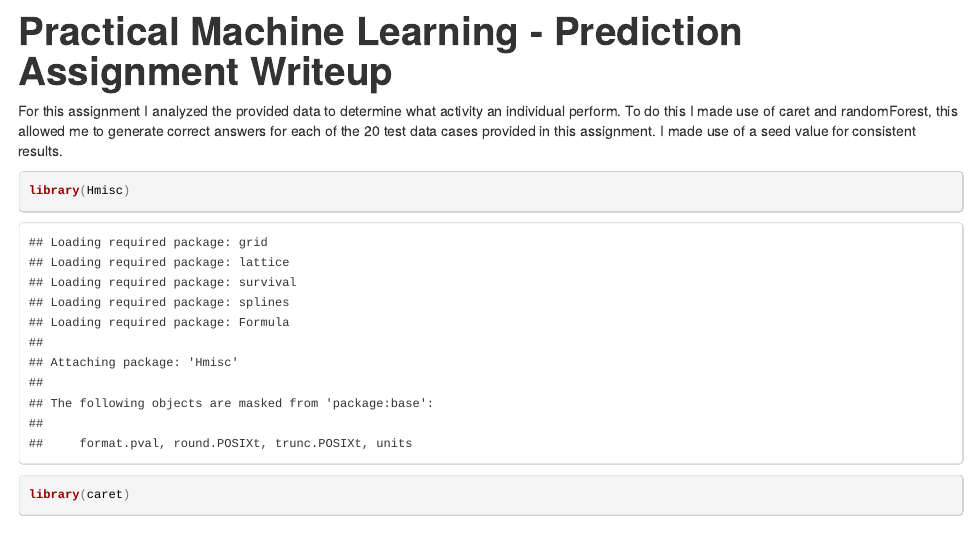
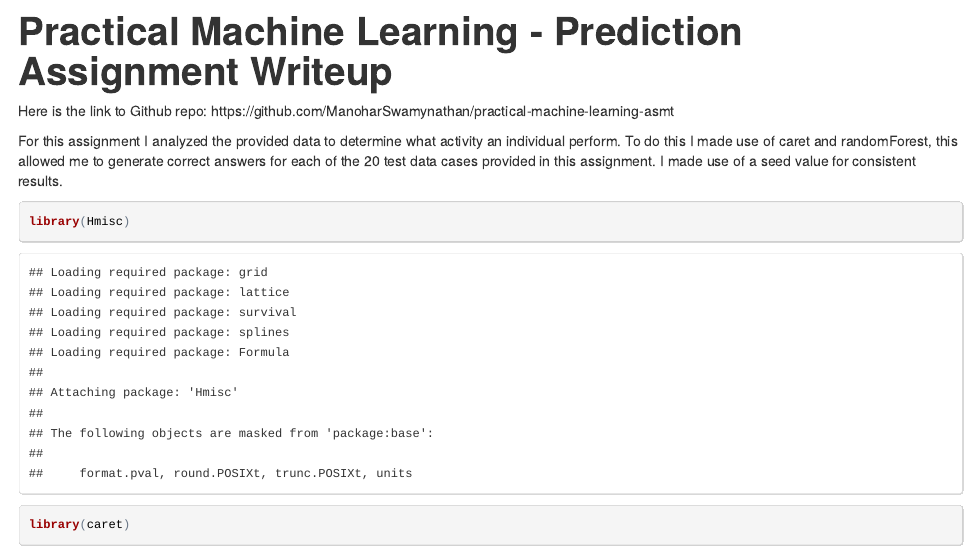
Before and after one commit to ManoharSwamynathan/practical-machine-learning-asmt, an R Markdown document (PracticalMachineLearning.RMD): the page in a window 1100 px wide, from its top. The pictures show the output file PracticalMachineLearning.html that the author committed with the source, opened offline.

Commit message:
Final Commit

```diff
--- a/PracticalMachineLearning.RMD
+++ b/PracticalMachineLearning.RMD
@@ -1,5 +1,7 @@
 Practical Machine Learning - Prediction Assignment Writeup
 ==========================================================
+
+Here is the link to Github repo: https://github.com/ManoharSwamynathan/practical-machine-learning-asmt
 
 For this assignment I analyzed the provided data to determine what activity an individual perform.
 To do this I made use of caret and randomForest, this allowed me to generate correct answers for
```
Also changed, not shown: PracticalMachineLearning.html, README.md.
